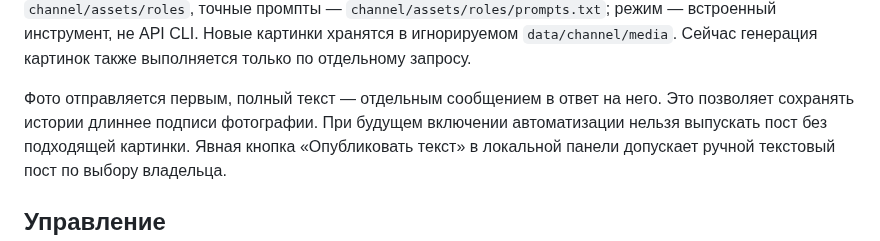
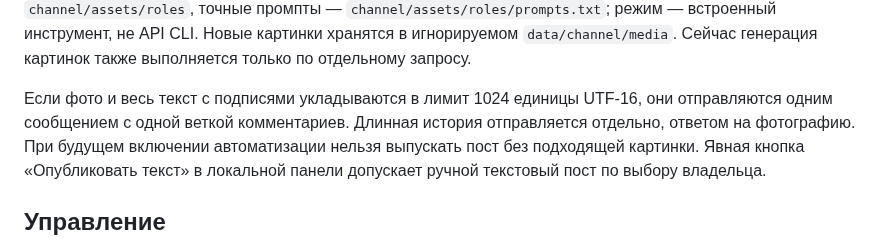
Before and after one commit to Kuzemko03/AiTalentHub-Persona, a Markdown page: docs/channel.md, the part around one of its changes. GitHub-like rendering.

```diff
--- a/docs/channel.md
+++ b/docs/channel.md
@@ -59,8 +59,9 @@
 Новые картинки хранятся в игнорируемом `data/channel/media`. Сейчас
 генерация картинок также выполняется только по отдельному запросу.
 
-Фото отправляется первым, полный текст — отдельным сообщением в ответ
-на него. Это позволяет сохранять истории длиннее подписи фотографии.
+Если фото и весь текст с подписями укладываются в лимит 1024 единицы UTF-16,
+они отправляются одним сообщением с одной веткой комментариев. Длинная
+история отправляется отдельно, ответом на фотографию.
 При будущем включении автоматизации нельзя выпускать пост без подходящей картинки.
 Явная кнопка «Опубликовать текст» в локальной панели допускает ручной
 текстовый пост по выбору владельца.
```
Also changed, not shown: other parts of docs/channel.md (+49 -2 lines), docs/channel-batch-2026-10-16.md (added, +34 -0 lines), docs/channel-batch-2026-10-16.png (added), 11 other files.
